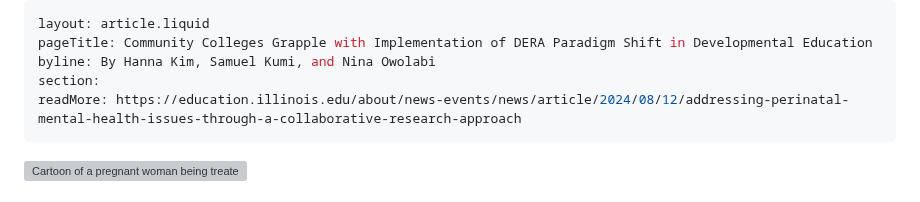
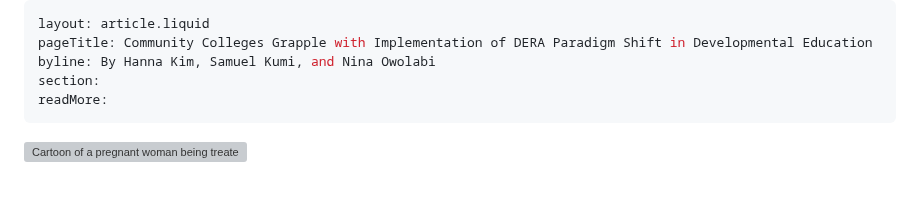
Before and after one commit to itpartnersillinois/impactreport2, a Markdown page: community colleges grapple with implementation of dera.md, the part around the change. Drawn GitHub-style; grey boxes are pictures that could not be loaded.

```diff
--- a/community colleges grapple with implementation of dera.md
+++ b/community colleges grapple with implementation of dera.md
@@ -3,7 +3,7 @@ layout: article.liquid
 pageTitle: Community Colleges Grapple with Implementation of DERA Paradigm Shift in Developmental Education
 byline: By Hanna Kim, Samuel Kumi, and Nina Owolabi
 section:
-readMore: https://education.illinois.edu/about/news-events/news/article/2024/08/12/addressing-perinatal-mental-health-issues-through-a-collaborative-research-approach
+readMore:
 ---
 <ilw-content width="page">
 
```
